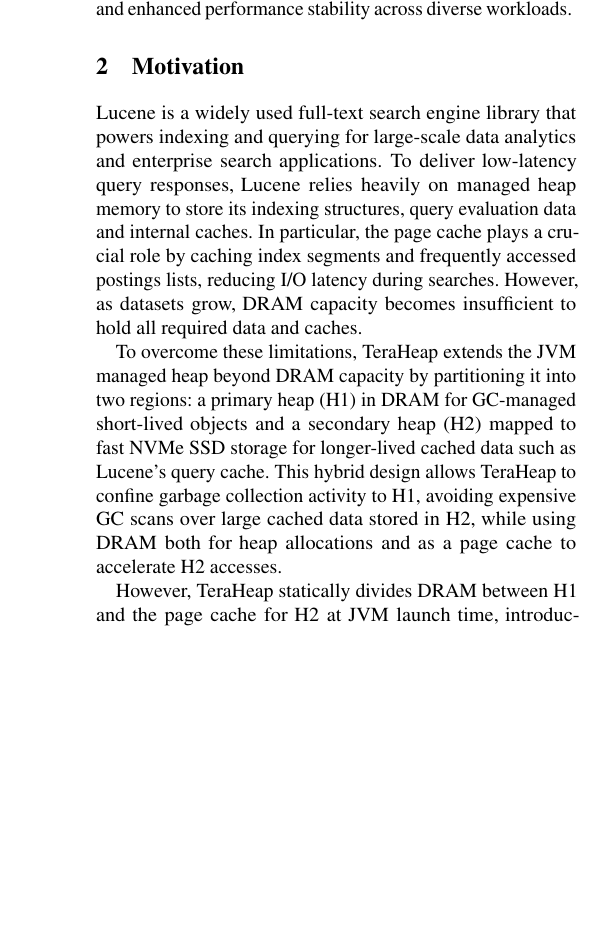
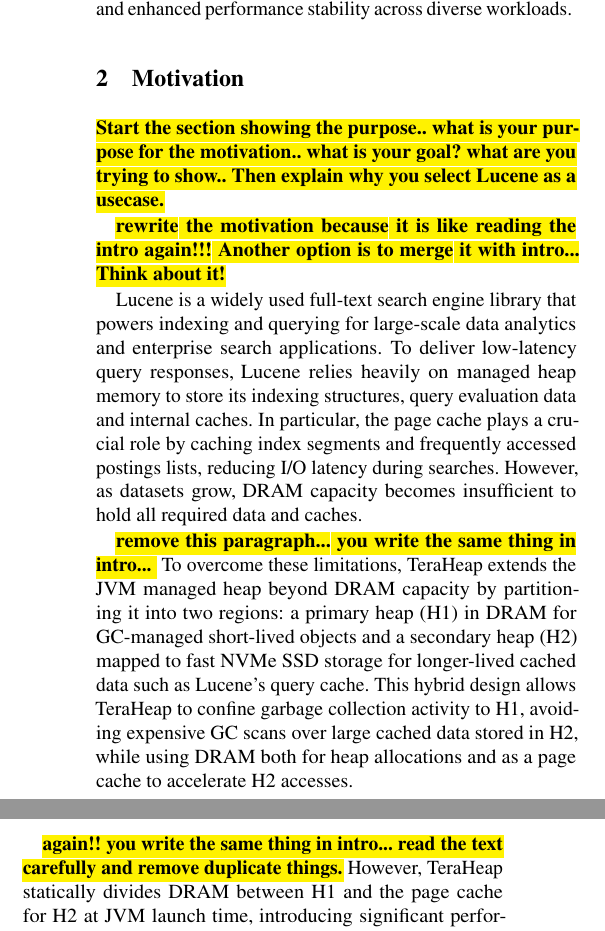
Before and after one commit to DimitrisBasakidis/Undergrad-Report, a LaTeX paper (paper.tex, which reads motiv.tex): part of one column of page 2 of 9 before the commit and two parts of the columns of page 2 of 10 after it, the two joined at a grey line, cut so that both start at the same text, the shorter picture padded with empty space. Compiled offline with pdfLaTeX; a LaTeX package or settings file that is missing is left out.

Commit message:
Add comment in motivation

```diff
--- a/motiv.tex
+++ b/motiv.tex
@@ -2,19 +2,32 @@
 % \note{jk: Give context about Lucene and page cache and then say how TeraHeap is
 % used to offload cached data over the storage device. Then say that we evaluate
 % how page cache and heap size accordingly affects execution.}
-Lucene is a widely used full-text search engine library that powers indexing and querying for
-large-scale data analytics and enterprise search applications. To deliver low-latency query responses,
-Lucene relies heavily on managed heap memory to store its indexing structures, query evaluation data
-and internal caches. In particular, the page cache plays a crucial role by caching index segments and
-frequently accessed postings lists, reducing I/O latency during searches. However, as datasets grow, DRAM
-capacity becomes insufficient to hold all required data and caches.
 
+\note{Start the section showing the purpose.. what is your purpose for the
+motivation.. what is your goal? what are you trying to show.. Then explain why
+you select Lucene as a usecase.}
+
+\note{rewrite the motivation because it is like reading the intro again!!!
+Another option is to merge it with intro... Think about it!}
+
+Lucene is a widely used full-text search engine library that powers indexing and
+querying for large-scale data analytics and enterprise search applications. To
+deliver low-latency query responses, Lucene relies heavily on managed heap
+memory to store its indexing structures, query evaluation data and internal
+caches. In particular, the page cache plays a crucial role by caching index
+segments and frequently accessed postings lists, reducing I/O latency during
+searches. However, as datasets grow, DRAM capacity becomes insufficient to hold
+all required data and caches.
+
+\note{remove this paragraph... you write the same thing in intro... }
 To overcome these limitations, TeraHeap extends the JVM managed heap beyond DRAM capacity by partitioning
 it into two regions: a primary heap (H1) in DRAM for GC-managed short-lived objects and a secondary heap
 (H2) mapped to fast NVMe SSD storage for longer-lived cached data such as Lucene’s query cache. This hybrid
 design allows TeraHeap to confine garbage collection activity to H1, avoiding expensive GC scans over large
 cached data stored in H2, while using DRAM both for heap allocations and as a page cache to accelerate H2 accesses.
 
+\note{again!! you write the same thing in intro... read the text carefully and
+remove duplicate things.}
 However, TeraHeap statically divides DRAM between H1 and the page cache for H2 at JVM launch time, introducing
 significant performance limitations. If H1 is too small, Lucene experiences high GC overhead due to frequent collections,
 negatively impacting indexing and query latency. Conversely, if the DRAM page cache for H2 is too small, accessing Lucene’s
```
